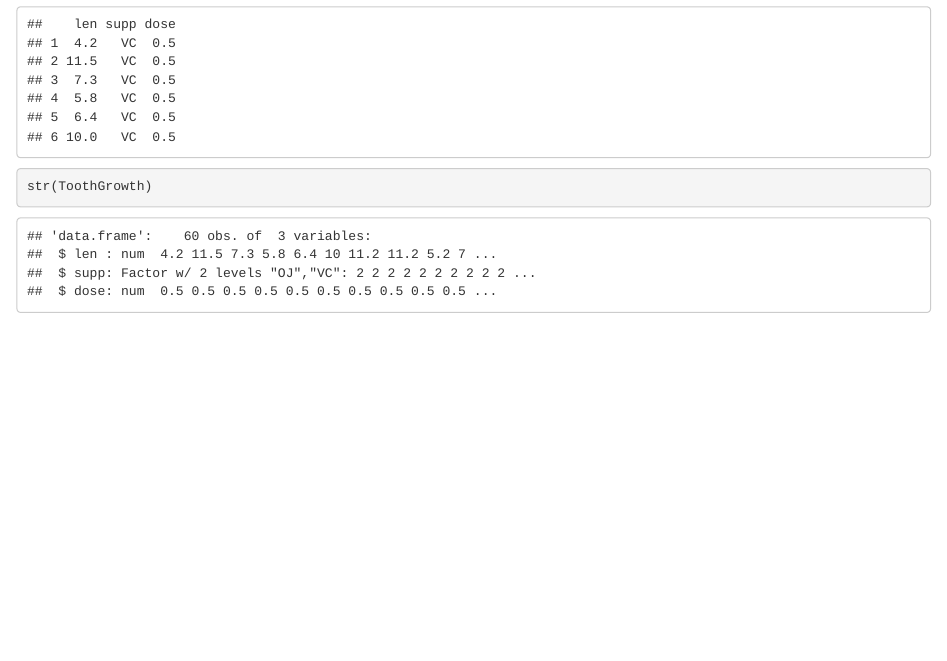
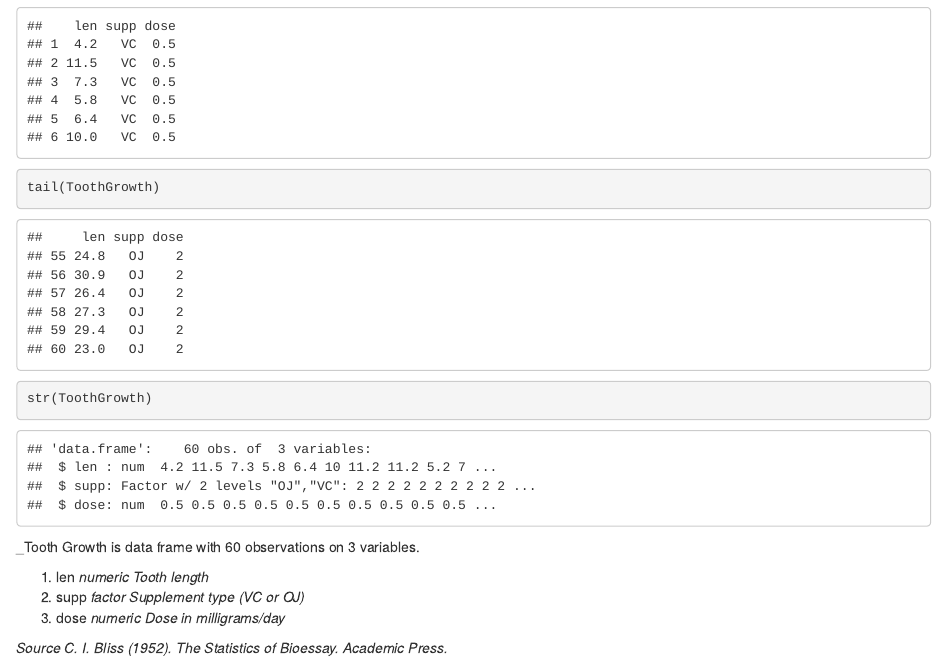
Before and after one commit to cevaboyz/Coursera-Stat-Assignment, an R Markdown document (Tooth_Growth.Rmd): the page in a window 1100 px wide, from 660 px down before the commit and from 600 px down after it, so that both start at the same text. Rendered offline with R 4.5, knitr and Pandoc, with nearby package versions.

Commit message:
Added Description

````diff
--- a/Tooth_Growth.Rmd
+++ b/Tooth_Growth.Rmd
@@ -31,6 +30,17 @@ data("ToothGrowth")
 
 head(ToothGrowth)
 
+tail(ToothGrowth)
+
 str(ToothGrowth)
 
 ```
+
+_Tooth Growth is  data frame with 60 observations on 3 variables.
+
+ 1. len  _numeric_	 *Tooth length*
+ 2. supp _factor_	   *Supplement type (VC or OJ)*
+ 3. dose _numeric_	 *Dose in milligrams/day*
+
+_Source_
+_C. I. Bliss (1952). The Statistics of Bioessay. Academic Press._
````
Also changed, not shown: Tooth_Growth.Rmd (3 more changed lines).
